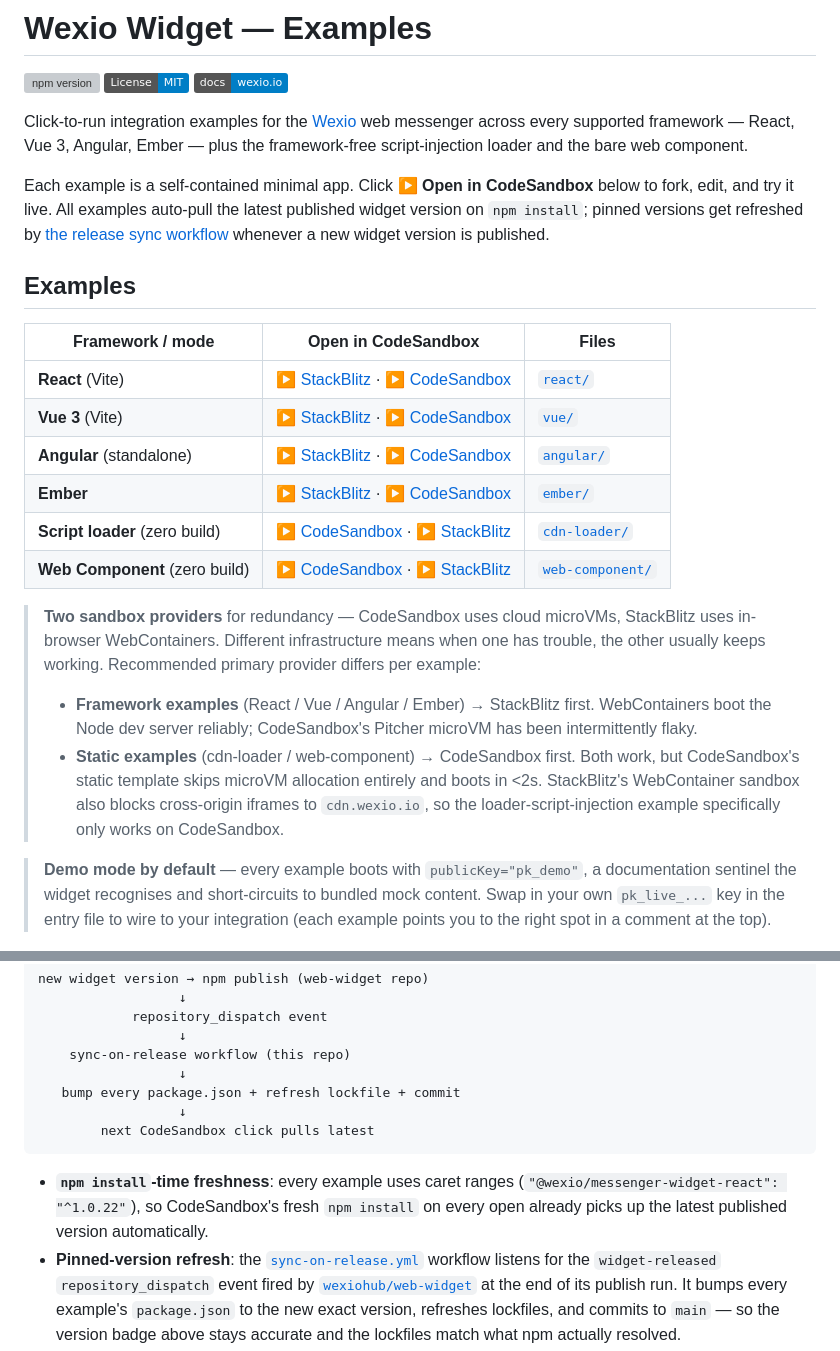
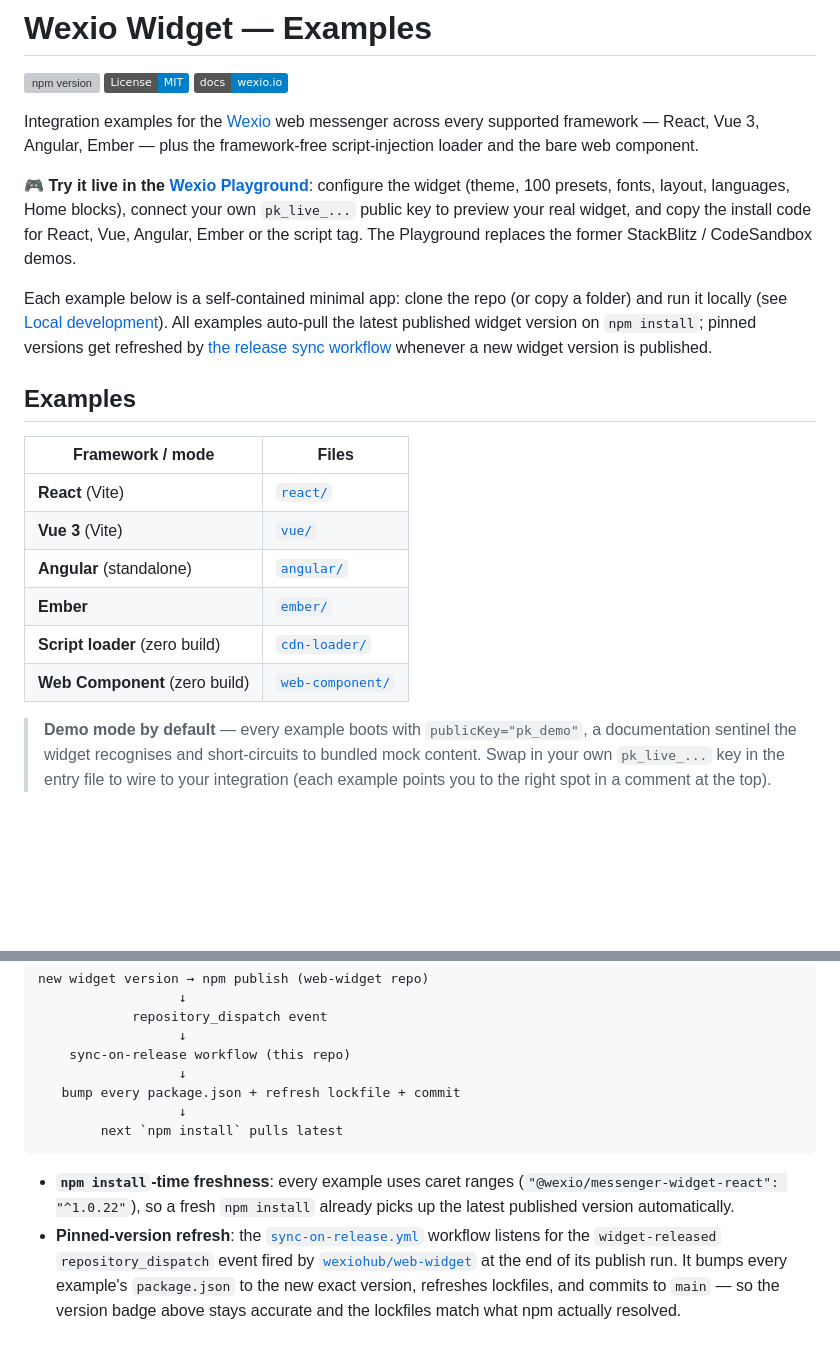
Before and after one commit to wexiohub/web-widget-examples, a Markdown page: README.md, 2 parts joined by grey strips. Rendered like a GitHub page; badges without logos; blank space fills up the shorter version; grey boxes are pictures that could not be loaded.

Commit message:
docs: the demo moved to the Wexio Playground (cdn.wexio.io/playground); drop the StackBlitz / CodeSandbox links

````diff
--- a/README.md
+++ b/README.md
@@ -4,25 +4,22 @@
 [![License: MIT](https://img.shields.io/badge/License-MIT-blue.svg)](./LICENSE)
 [![Documentation](https://img.shields.io/badge/docs-wexio.io-blue.svg)](https://learn.wexio.io/docs/web-widget)
 
-Click-to-run integration examples for the [Wexio](https://wexio.io) web messenger across every supported framework — React, Vue 3, Angular, Ember — plus the framework-free script-injection loader and the bare web component.
+Integration examples for the [Wexio](https://wexio.io) web messenger across every supported framework — React, Vue 3, Angular, Ember — plus the framework-free script-injection loader and the bare web component.
 
-Each example is a self-contained minimal app. Click **▶ Open in CodeSandbox** below to fork, edit, and try it live. All examples auto-pull the latest published widget version on `npm install`; pinned versions get refreshed by [the release sync workflow](#how-this-stays-up-to-date) whenever a new widget version is published.
+🎮 **Try it live in the [Wexio Playground](https://cdn.wexio.io/playground)**: configure the widget (theme, 100 presets, fonts, layout, languages, Home blocks), connect your own `pk_live_...` public key to preview your real widget, and copy the install code for React, Vue, Angular, Ember or the script tag. The Playground replaces the former StackBlitz / CodeSandbox demos.
+
+Each example below is a self-contained minimal app: clone the repo (or copy a folder) and run it locally (see [Local development](#local-development)). All examples auto-pull the latest published widget version on `npm install`; pinned versions get refreshed by [the release sync workflow](#how-this-stays-up-to-date) whenever a new widget version is published.
 
 ## Examples
 
-| Framework / mode | Open in CodeSandbox | Files |
-|---|---|---|
-| **React** (Vite) | [▶ StackBlitz](https://stackblitz.com/github/wexiohub/web-widget-examples/tree/main/react) · [▶ CodeSandbox](https://codesandbox.io/p/sandbox/github/wexiohub/web-widget-examples/tree/main/react) | [`react/`](./react/) |
-| **Vue 3** (Vite) | [▶ StackBlitz](https://stackblitz.com/github/wexiohub/web-widget-examples/tree/main/vue) · [▶ CodeSandbox](https://codesandbox.io/p/sandbox/github/wexiohub/web-widget-examples/tree/main/vue) | [`vue/`](./vue/) |
-| **Angular** (standalone) | [▶ StackBlitz](https://stackblitz.com/github/wexiohub/web-widget-examples/tree/main/angular) · [▶ CodeSandbox](https://codesandbox.io/p/sandbox/github/wexiohub/web-widget-examples/tree/main/angular) | [`angular/`](./angular/) |
-| **Ember** | [▶ StackBlitz](https://stackblitz.com/github/wexiohub/web-widget-examples/tree/main/ember) · [▶ CodeSandbox](https://codesandbox.io/p/sandbox/github/wexiohub/web-widget-examples/tree/main/ember) | [`ember/`](./ember/) |
-| **Script loader** (zero build) | [▶ CodeSandbox](https://codesandbox.io/p/sandbox/github/wexiohub/web-widget-examples/tree/main/cdn-loader) · [▶ StackBlitz](https://stackblitz.com/github/wexiohub/web-widget-examples/tree/main/cdn-loader) | [`cdn-loader/`](./cdn-loader/) |
-| **Web Component** (zero build) | [▶ CodeSandbox](https://codesandbox.io/p/sandbox/github/wexiohub/web-widget-examples/tree/main/web-component) · [▶ StackBlitz](https://stackblitz.com/github/wexiohub/web-widget-examples/tree/main/web-component) | [`web-component/`](./web-component/) |
-
-> **Two sandbox providers** for redundancy — CodeSandbox uses cloud microVMs, StackBlitz uses in-browser WebContainers. Different infrastructure means when one has trouble, the other usually keeps working. Recommended primary provider differs per example:
->
-> - **Framework examples** (React / Vue / Angular / Ember) → StackBlitz first. WebContainers boot the Node dev server reliably; CodeSandbox's Pitcher microVM has been intermittently flaky.
-> - **Static examples** (cdn-loader / web-component) → CodeSandbox first. Both work, but CodeSandbox's static template skips microVM allocation entirely and boots in <2s. StackBlitz's WebContainer sandbox also blocks cross-origin iframes to `cdn.wexio.io`, so the loader-script-injection example specifically only works on CodeSandbox.
+| Framework / mode | Files |
+|---|---|
+| **React** (Vite) | [`react/`](./react/) |
+| **Vue 3** (Vite) | [`vue/`](./vue/) |
+| **Angular** (standalone) | [`angular/`](./angular/) |
+| **Ember** | [`ember/`](./ember/) |
+| **Script loader** (zero build) | [`cdn-loader/`](./cdn-loader/) |
+| **Web Component** (zero build) | [`web-component/`](./web-component/) |
 
 > **Demo mode by default** — every example boots with `publicKey="pk_demo"`, a documentation sentinel the widget recognises and short-circuits to bundled mock content. Swap in your own `pk_live_...` key in the entry file to wire to your integration (each example points you to the right spot in a comment at the top).
 
@@ -68,10 +65,10 @@ new widget version → npm publish (web-widget repo)
                   ↓
    bump every package.json + refresh lockfile + commit
                   ↓
-        next CodeSandbox click pulls latest
+        next `npm install` pulls latest
 ```
 
-- **`npm install`-time freshness**: every example uses caret ranges (`"@wexio/messenger-widget-react": "^1.0.22"`), so CodeSandbox's fresh `npm install` on every open already picks up the latest published version automatically.
+- **`npm install`-time freshness**: every example uses caret ranges (`"@wexio/messenger-widget-react": "^1.0.22"`), so a fresh `npm install` already picks up the latest published version automatically.
 - **Pinned-version refresh**: the [`sync-on-release.yml`](./.github/workflows/sync-on-release.yml) workflow listens for the `widget-released` `repository_dispatch` event fired by [`wexiohub/web-widget`](https://github.com/wexiohub/web-widget) at the end of its publish run. It bumps every example's `package.json` to the new exact version, refreshes lockfiles, and commits to `main` — so the version badge above stays accurate and the lockfiles match what npm actually resolved.
 
 No manual maintenance per release.
````
